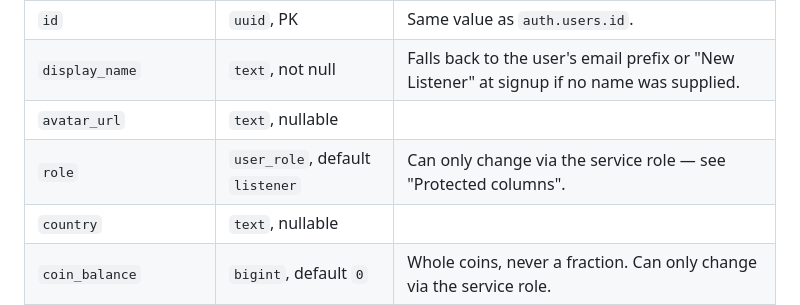
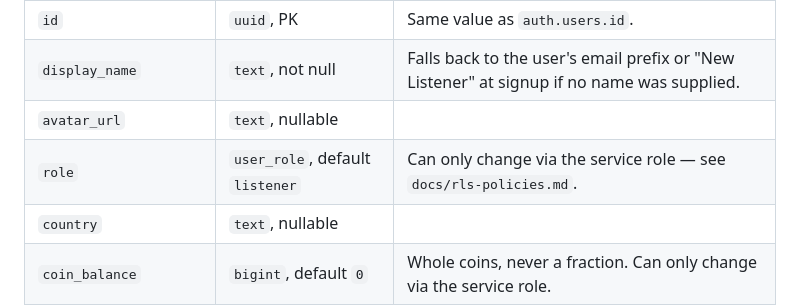
Before and after one commit to Dageniusdrap/Village-FireSide-App, a Markdown page: docs/schema.md, the part around the change. Rendered like a GitHub page.

Commit message:
docs: fix dangling schema.md cross-reference
Co-Authored-By: Claude Sonnet 5 <noreply@anthropic.com>

```diff
--- a/docs/schema.md
+++ b/docs/schema.md
@@ -29,7 +29,7 @@ profile creation" below.
 | `id`                       | `uuid`, PK                      | Same value as `auth.users.id`.                                                             |
 | `display_name`             | `text`, not null                | Falls back to the user's email prefix or "New Listener" at signup if no name was supplied. |
 | `avatar_url`               | `text`, nullable                |                                                                                            |
-| `role`                     | `user_role`, default `listener` | Can only change via the service role — see "Protected columns".                            |
+| `role`                     | `user_role`, default `listener` | Can only change via the service role — see `docs/rls-policies.md`.                         |
 | `country`                  | `text`, nullable                |                                                                                            |
 | `coin_balance`             | `bigint`, default `0`           | Whole coins, never a fraction. Can only change via the service role.                       |
 | `is_premium`               | `boolean`, default `false`      | Can only change via the service role.                                                      |
```
